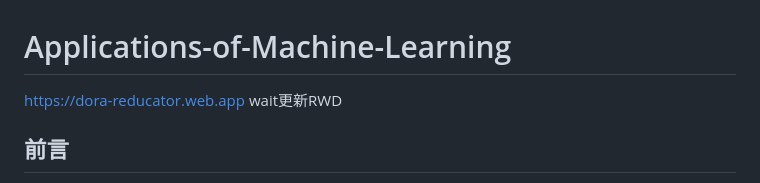
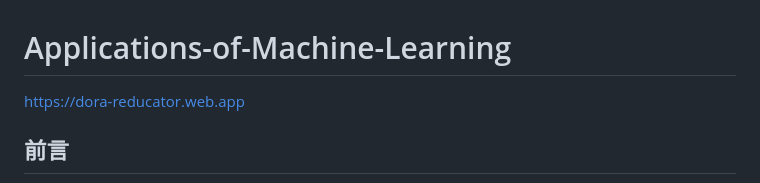
Before and after one commit to DoraReducator/DoraReducator, a Markdown page: README.md, the part around the change. Rendered like a GitHub page.

```diff
--- a/README.md
+++ b/README.md
@@ -1,5 +1,5 @@
 # Applications-of-Machine-Learning
-https://dora-reducator.web.app wait更新RWD
+https://dora-reducator.web.app
 
 ## 前言
 由於現今全台近視率越來越高，是一個趨勢，目前台灣每５人就有4人近視，為了解決問題，我們將近視普及的原因設置在坐姿方面，科技業的興起，也造就不少學生、上班族對於坐在電腦桌前面的時間越藍越久，成為近視的推手之一，為了解決這個問題，將訓練一個模型針對“影線辨識坐姿健康管理系統”去改善這個問題。
```
